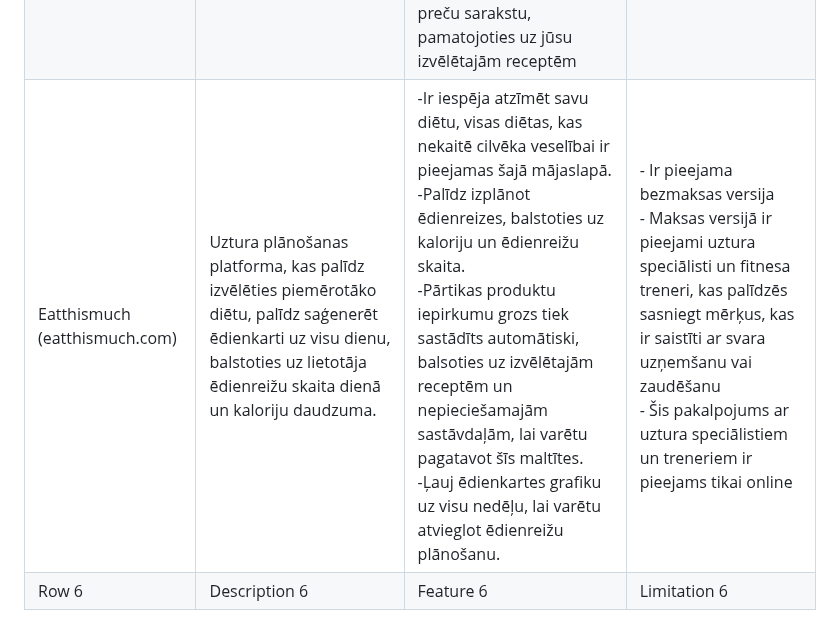
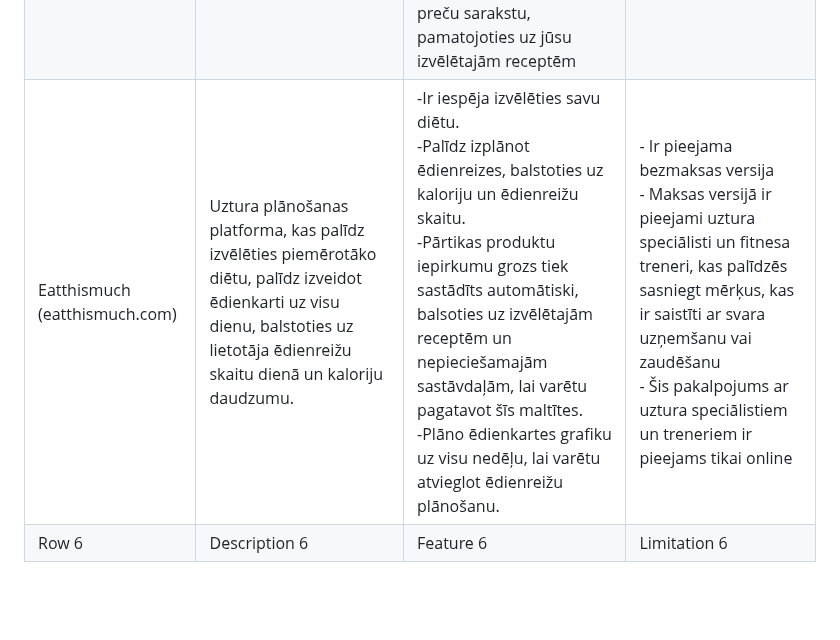
Before and after one commit to valters221rdb215/edienkarte, a Markdown page: Lidzigorisinajumuparskats.md, the part around the change. Rendered like a GitHub page; blank space fills up the shorter version.

Commit message:
Update Lidzigorisinajumuparskats.md
sandi ko

```diff
--- a/Lidzigorisinajumuparskats.md
+++ b/Lidzigorisinajumuparskats.md
@@ -4,5 +4,5 @@
 | Healthie (gethealthie.com) | Platforma, kurā lietotājus savieno ar licencētiem dietologiem, kas veido personalizētas ēdienkartes un sniedz uztura padomus. | - Personalizēts uztura plāns <br> - Pieejamība uztura speciālistiem <br> - Uztura progresa monitorings | - Speciālisti var būt dārgi <br> - Platformu ir sarežģīti apgūt lietošanai <br> - Pakalpojumi tiek sniegti tikai caur internetu |
 | PlateJoy (platejoy.com)  | Uztura plānošanas un pārtikas piegādes pakalpojums, kas pielāgojas lietotāja vajadzībām   | - Nodrošina personalizētus ēdienreižu plānus <br> - Lietotājs var izvēlēties, kādas gatavošanas ierīces ir pieejamas <br> - Var atzīmēt pārtikas nepanesības un uztura vēlmes <br> - Tiek izveidots nepieciešamais iepirkumu saraksts <br> | - Šis pakalpojums ir par maksu <br> - Lai piereģistrētos, ir nepieciešams amerikāņu telefona numurs <br> -Ir pieejamas ēdienu receptes, taču plāns pašam ir jāplāno   |
 | Yummly (yummly.com) | Recepšu ieteikumu platforma, kas izmanto lietotāja uztura preferences un gaumi, lai ieteiktu piemērotus ēdienus | -Ļauj filtrēt receptes, pamatojoties uz uztura ierobežojumiem, alerģijām un vēlmēm <br> -Izmanto lietotāja preferences un meklēšanas vēsturi, lai ieteiktu pielāgotas receptes <br> -Soli pa solim instrukcijas un video <br> -Var izveidot pārtikas preču sarakstu, pamatojoties uz jūsu izvēlētajām receptēm | -Reklāmas bezmaksas versijā <br> -Vairākas funkcijas tikai par maksu <br> -Lielāks uzsvars receptēm, nevis ēdienkartes plānošanai |
-| Eatthismuch (eatthismuch.com)       | Uztura plānošanas platforma, kas palīdz izvēlēties piemērotāko diētu, palīdz saģenerēt ēdienkarti uz visu dienu, balstoties uz lietotāja ēdienreižu skaita dienā un kaloriju daudzuma.   | -Ir iespēja atzīmēt  savu diētu, visas diētas, kas nekaitē cilvēka veselībai ir pieejamas šajā mājaslapā.<br> -Palīdz izplānot ēdienreizes, balstoties uz kaloriju un ēdienreižu skaita. <br> -Pārtikas produktu iepirkumu grozs tiek sastādīts automātiski, balsoties uz izvēlētajām receptēm un nepieciešamajām sastāvdaļām, lai varētu pagatavot šīs maltītes.<br> -Ļauj ēdienkartes grafiku uz visu nedēļu, lai varētu atvieglot ēdienreižu plānošanu.| - Ir pieejama bezmaksas versija <br> - Maksas versijā ir pieejami uztura speciālisti un fitnesa treneri, kas palīdzēs sasniegt mērķus, kas ir saistīti ar svara uzņemšanu vai zaudēšanu <br> - Šis pakalpojums ar uztura speciālistiem un treneriem ir pieejams tikai online |
+| Eatthismuch (eatthismuch.com)       | Uztura plānošanas platforma, kas palīdz izvēlēties piemērotāko diētu, palīdz izveidot ēdienkarti uz visu dienu, balstoties uz lietotāja ēdienreižu skaitu dienā un kaloriju daudzumu.   | -Ir iespēja izvēlēties savu diētu.<br> -Palīdz izplānot ēdienreizes, balstoties uz kaloriju un ēdienreižu skaitu. <br> -Pārtikas produktu iepirkumu grozs tiek sastādīts automātiski, balsoties uz izvēlētajām receptēm un nepieciešamajām sastāvdaļām, lai varētu pagatavot šīs maltītes.<br> -Plāno ēdienkartes grafiku uz visu nedēļu, lai varētu atvieglot ēdienreižu plānošanu.| - Ir pieejama bezmaksas versija <br> - Maksas versijā ir pieejami uztura speciālisti un fitnesa treneri, kas palīdzēs sasniegt mērķus, kas ir saistīti ar svara uzņemšanu vai zaudēšanu <br> - Šis pakalpojums ar uztura speciālistiem un treneriem ir pieejams tikai online |
 | Row 6        | Description 6   | Feature 6             | Limitation 6   |
```
